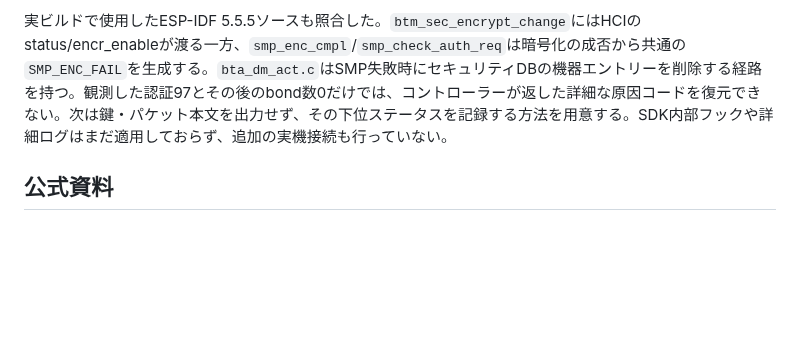
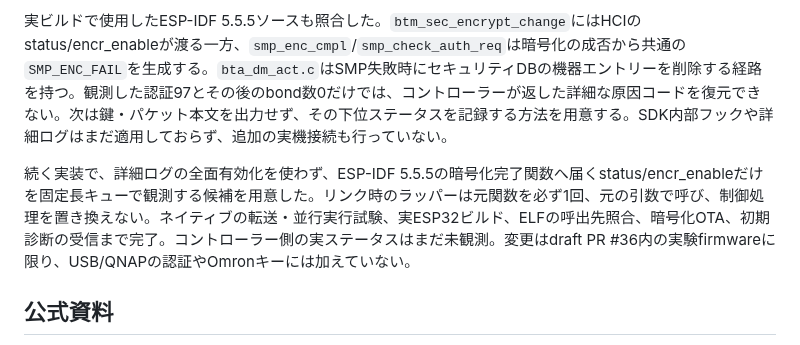
Before and after one commit to souten-yd/QnapHomeHub, a Markdown page: docs/M5GO-BONDING-RESEARCH.md, the part around the change. GitHub-like rendering; blank space fills up the shorter version.

```diff
--- a/docs/M5GO-BONDING-RESEARCH.md
+++ b/docs/M5GO-BONDING-RESEARCH.md
@@ -15,6 +15,8 @@
 v0.3.26と明示登録予約対応firmwareで再評価した。P表示の登録は成功し、HBF自動同期を連続して停止した状態の23:42 JSTの通常再接続でも、暗号化要求から約98 ms後に認証97を記録した。保存bondのメタデータは接続時に存在し、CCCD・Omronキー送信前に失敗している。したがってUSB同期の介入は、この失敗が起きるための必要条件ではない。登録処理への自動暗号化の先回りを分離しても、通常再接続の失敗は残る。
 
 実ビルドで使用したESP-IDF 5.5.5ソースも照合した。`btm_sec_encrypt_change`にはHCIのstatus/encr_enableが渡る一方、`smp_enc_cmpl`/`smp_check_auth_req`は暗号化の成否から共通の`SMP_ENC_FAIL`を生成する。`bta_dm_act.c`はSMP失敗時にセキュリティDBの機器エントリーを削除する経路を持つ。観測した認証97とその後のbond数0だけでは、コントローラーが返した詳細な原因コードを復元できない。次は鍵・パケット本文を出力せず、その下位ステータスを記録する方法を用意する。SDK内部フックや詳細ログはまだ適用しておらず、追加の実機接続も行っていない。
+
+続く実装で、詳細ログの全面有効化を使わず、ESP-IDF 5.5.5の暗号化完了関数へ届くstatus/encr_enableだけを固定長キューで観測する候補を用意した。リンク時のラッパーは元関数を必ず1回、元の引数で呼び、制御処理を置き換えない。ネイティブの転送・並行実行試験、実ESP32ビルド、ELFの呼出先照合、暗号化OTA、初期診断の受信まで完了。コントローラー側の実ステータスはまだ未観測。変更はdraft PR #36内の実験firmwareに限り、USB/QNAPの認証やOmronキーには加えていない。
 
 ## 公式資料
 
```
Also changed, not shown: docs/M5GO-ACCEPTANCE.md (+2 -0 lines).
